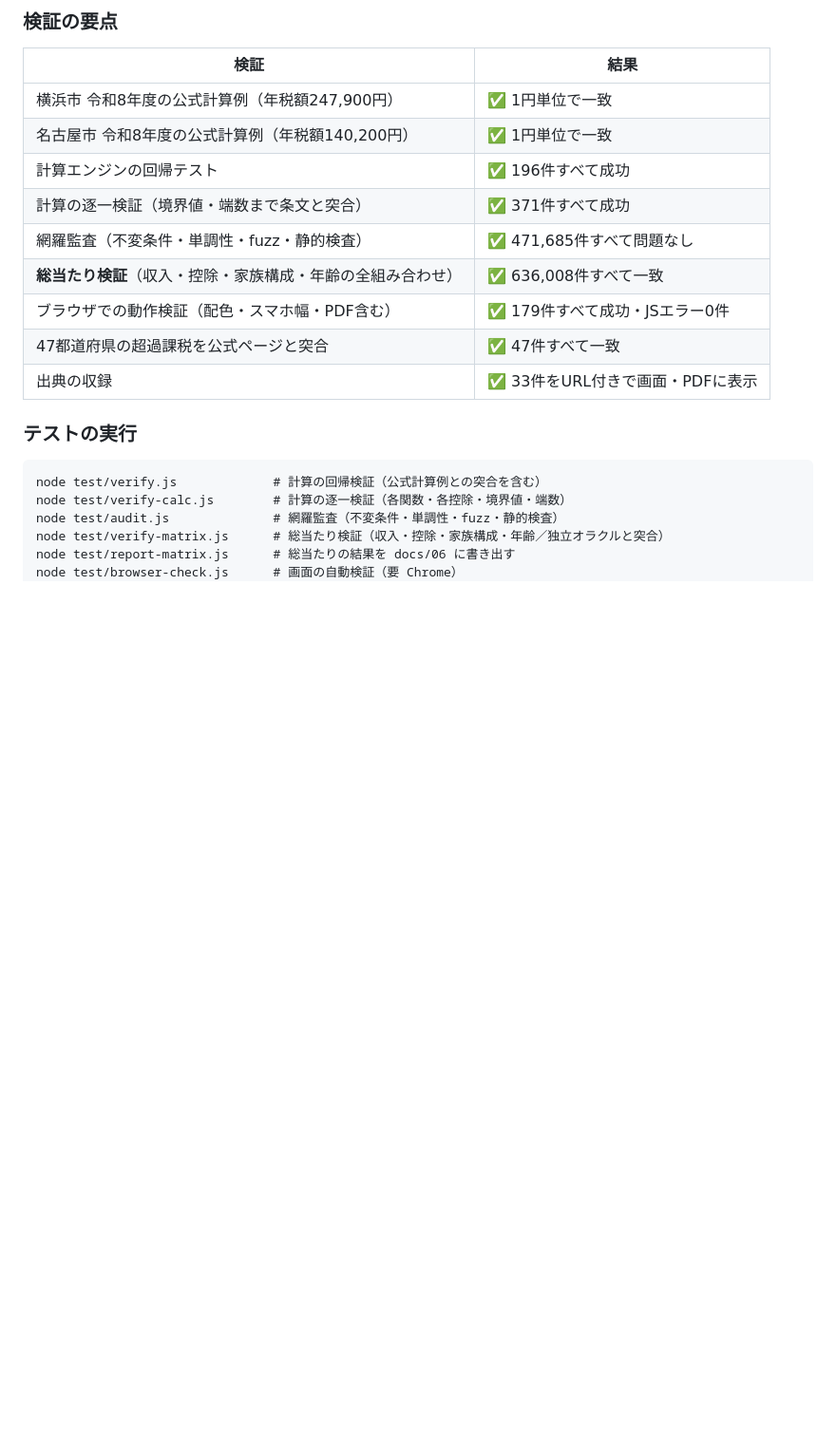
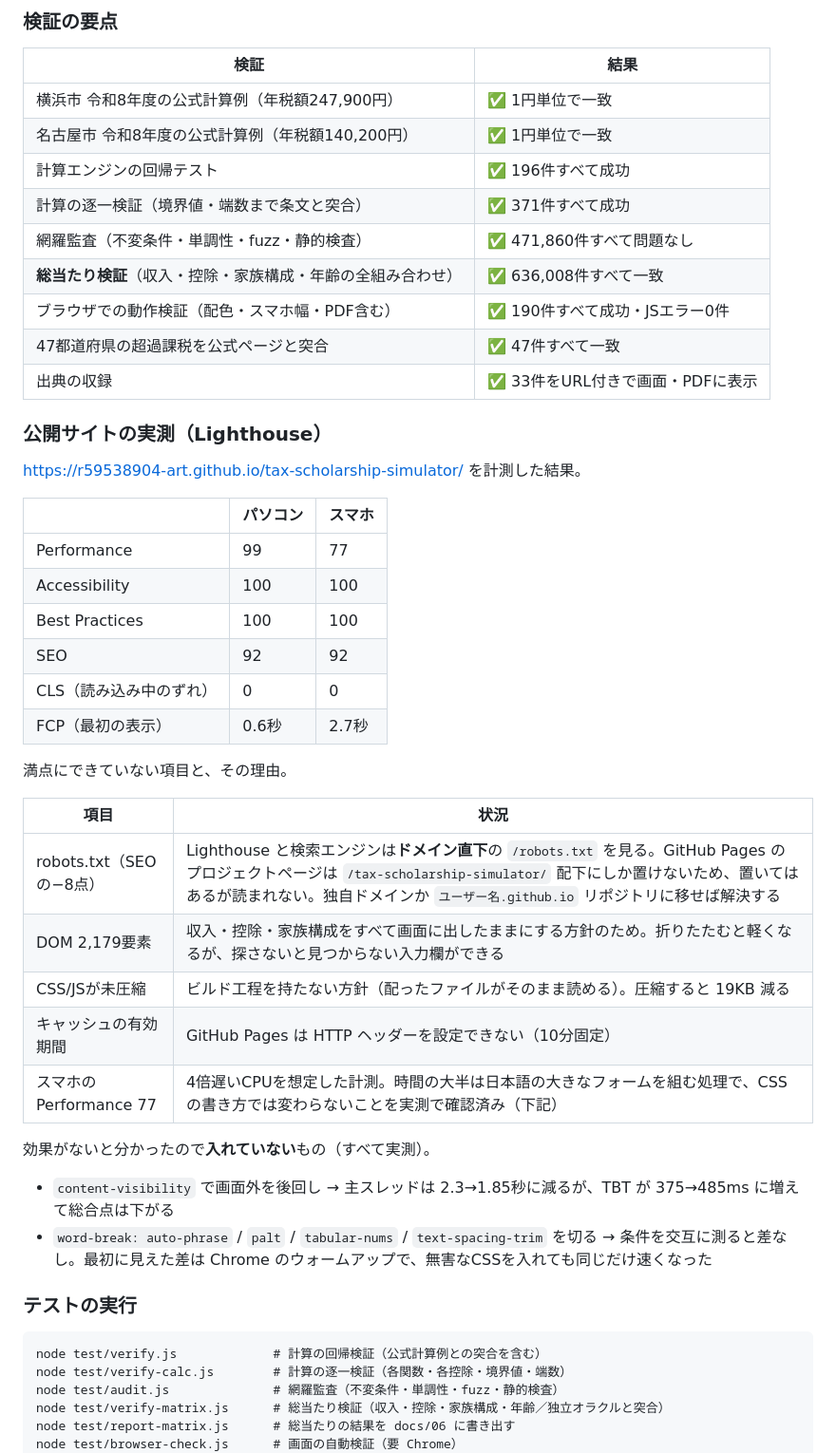
Before and after one commit to r59538904-art/tax-scholarship-simulator, a Markdown page: README.md, the part around one of its changes. Shown at 95% size. GitHub-like rendering; blank space fills up the shorter version.

Commit message:
実測値と、直せない項目の理由をREADMEに残す
公開サイトを Lighthouse で計測した結果（パソコン 99/100/100/92、スマホ 77/100/100/92）と、
満点にできていない5項目それぞれの理由を書いた。とくに robots.txt は
「置いてあるが読まれない」状態なので、そのことと解決方法を明記した。

効果がないと実測で分かって入れなかったもの（content-visibility、文字組みの指定を切る）も
残した。同じ検討を繰り返さないため。

テスト件数も現状に合わせた（監査 471,860／ブラウザ 190）。

Co-Authored-By: Claude Opus 5 <noreply@anthropic.com>

```diff
--- a/README.md
+++ b/README.md
@@ -23,11 +23,39 @@
 | 名古屋市 令和8年度の公式計算例（年税額140,200円） | ✅ 1円単位で一致 |
 | 計算エンジンの回帰テスト | ✅ 196件すべて成功 |
 | 計算の逐一検証（境界値・端数まで条文と突合） | ✅ 371件すべて成功 |
-| 網羅監査（不変条件・単調性・fuzz・静的検査） | ✅ 471,685件すべて問題なし |
+| 網羅監査（不変条件・単調性・fuzz・静的検査） | ✅ 471,860件すべて問題なし |
 | **総当たり検証**（収入・控除・家族構成・年齢の全組み合わせ） | ✅ 636,008件すべて一致 |
-| ブラウザでの動作検証（配色・スマホ幅・PDF含む） | ✅ 179件すべて成功・JSエラー0件 |
+| ブラウザでの動作検証（配色・スマホ幅・PDF含む） | ✅ 190件すべて成功・JSエラー0件 |
 | 47都道府県の超過課税を公式ページと突合 | ✅ 47件すべて一致 |
 | 出典の収録 | ✅ 33件をURL付きで画面・PDFに表示 |
+
+### 公開サイトの実測（Lighthouse）
+
+https://r59538904-art.github.io/tax-scholarship-simulator/ を計測した結果。
+
+| | パソコン | スマホ |
+|---|---|---|
+| Performance | 99 | 77 |
+| Accessibility | 100 | 100 |
+| Best Practices | 100 | 100 |
+| SEO | 92 | 92 |
+| CLS（読み込み中のずれ） | 0 | 0 |
+| FCP（最初の表示） | 0.6秒 | 2.7秒 |
+
+満点にできていない項目と、その理由。
+
+| 項目 | 状況 |
+|---|---|
+| robots.txt（SEOの−8点） | Lighthouse と検索エンジンは**ドメイン直下**の `/robots.txt` を見る。GitHub Pages のプロジェクトページは `/tax-scholarship-simulator/` 配下にしか置けないため、置いてはあるが読まれない。独自ドメインか `ユーザー名.github.io` リポジトリに移せば解決する |
+| DOM 2,179要素 | 収入・控除・家族構成をすべて画面に出したままにする方針のため。折りたたむと軽くなるが、探さないと見つからない入力欄ができる |
+| CSS/JSが未圧縮 | ビルド工程を持たない方針（配ったファイルがそのまま読める）。圧縮すると 19KB 減る |
+| キャッシュの有効期間 | GitHub Pages は HTTP ヘッダーを設定できない（10分固定） |
+| スマホの Performance 77 | 4倍遅いCPUを想定した計測。時間の大半は日本語の大きなフォームを組む処理で、CSSの書き方では変わらないことを実測で確認済み（下記） |
+
+効果がないと分かったので**入れていない**もの（すべて実測）。
+
+- `content-visibility` で画面外を後回し → 主スレッドは 2.3→1.85秒に減るが、TBT が 375→485ms に増えて総合点は下がる
+- `word-break: auto-phrase` / `palt` / `tabular-nums` / `text-spacing-trim` を切る → 条件を交互に測ると差なし。最初に見えた差は Chrome のウォームアップで、無害なCSSを入れても同じだけ速くなった
 
 ### テストの実行
 
```
Also changed, not shown: other parts of README.md (+2 -2 lines), docs/02-システム設計書.md (+1 -1 lines).
